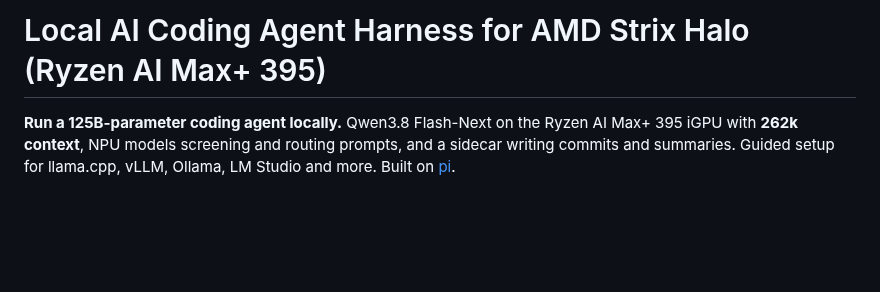
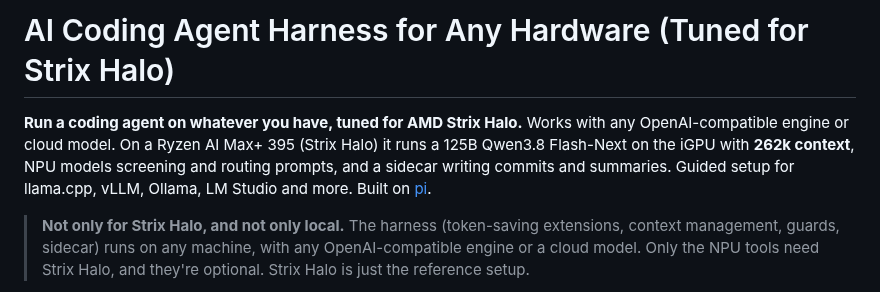
Before and after one commit to aic0d3r/qwen38-strix-halo-harness, a Markdown page: README.md, the part around one of its changes. GitHub-like rendering; blank space fills up the shorter version.

Commit message:
README: make clear it's not Strix Halo- or local-only

```diff
--- a/README.md
+++ b/README.md
@@ -1,10 +1,16 @@
-# Local AI Coding Agent Harness for AMD Strix Halo (Ryzen AI Max+ 395)
+# AI Coding Agent Harness for Any Hardware (Tuned for Strix Halo)
 
-**Run a 125B-parameter coding agent locally.** Qwen3.8 Flash-Next on the Ryzen AI Max+ 395 iGPU
+**Run a coding agent on whatever you have, tuned for AMD Strix Halo.** Works with any OpenAI-compatible engine or cloud
+model. On a Ryzen AI Max+ 395 (Strix Halo) it runs a 125B Qwen3.8 Flash-Next on the iGPU
 with **262k context**, NPU models screening and routing prompts, and a sidecar writing commits and
 summaries. Guided setup for llama.cpp, vLLM, Ollama, LM Studio and more. Built on
 [pi](https://github.com/earendil-works/pi).
 
+> **Not only for Strix Halo, and not only local.** The harness (token-saving extensions, context
+> management, guards, sidecar) runs on any machine, with any OpenAI-compatible engine or a cloud
+> model. Only the NPU tools need Strix Halo, and they're optional. Strix Halo is just the
+> reference setup.
+
 <div align="center">
 
 [![Release](https://img.shields.io/github/v/release/aic0d3r/qwen38-strix-halo-harness)](https://github.com/aic0d3r/qwen38-strix-halo-harness/releases/latest)
```
Also changed, not shown: other parts of README.md (+1 -1 lines).
